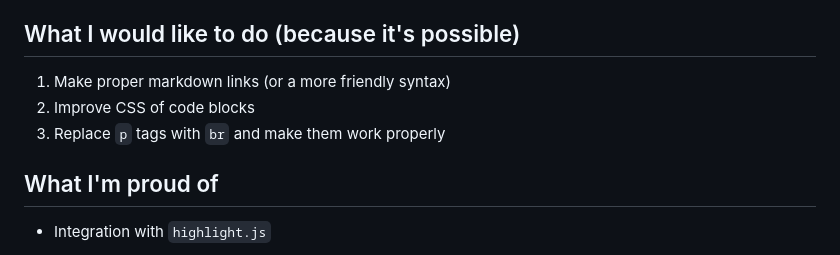
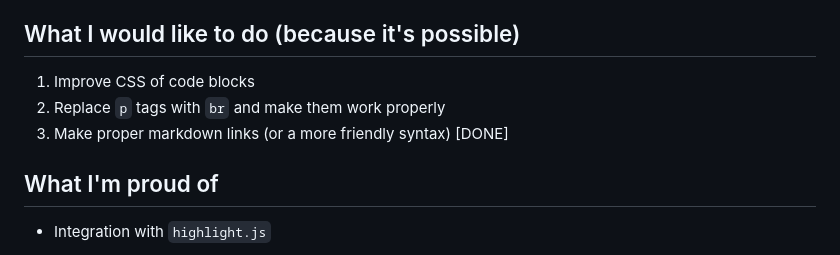
Before and after one commit to p4tat0r/mm2h, a Markdown page: README.md, the part around the change. Rendered like a GitHub page.

```diff
--- a/README.md
+++ b/README.md
@@ -101,9 +101,9 @@ And finally include it inside the `html_head` js like `monokai.min.js`
 4. Other little quirks here and there, but not that many
 
 ## What I would like to do (because it's possible)
-1. Make proper markdown links (or a more friendly syntax)
-2. Improve CSS of code blocks
-3. Replace `p` tags with `br` and make them work properly
+1. Improve CSS of code blocks
+2. Replace `p` tags with `br` and make them work properly
+3. Make proper markdown links (or a more friendly syntax) [DONE]
 
 ## What I'm proud of
  - Integration with `highlight.js`
```
